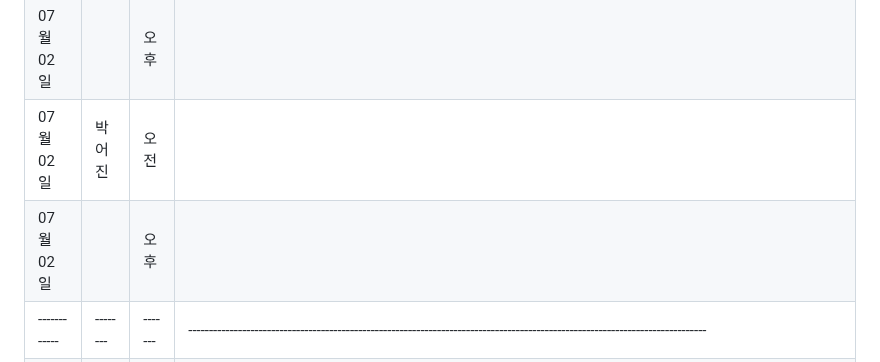
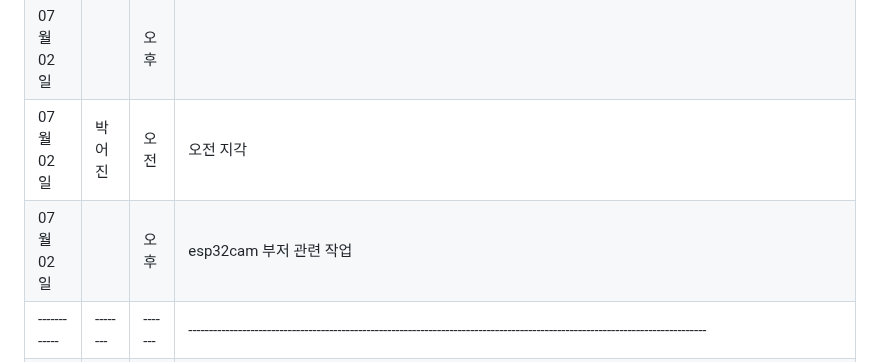
Before and after one commit to PiriKIM/KUiotFinalProject, a Markdown page: README.md, the part around the change. Rendered like a GitHub page.

```diff
--- a/README.md
+++ b/README.md
@@ -118,8 +118,8 @@ IoT 빅데이터 SW 개발자 과정 파이널 프로젝트
 | 07월 02일  |  | 오후  |                                               |
 | 07월 02일  | 송우림 | 오전  |                                          |
 | 07월 02일  |  | 오후  |                                                 |
-| 07월 02일  | 박어진 | 오전  |                                           |
-| 07월 02일  |  | 오후  |                                        |
+| 07월 02일  | 박어진 | 오전  |  오전 지각                                         |
+| 07월 02일  |  | 오후  |  esp32cam 부저 관련 작업                                       |
 |------------|--------|-------|-----------------------------------------------------------------------------------------------------------------------------|
 | 07월 03일  | 임윤진 | 오전  |                                            |
 | 07월 03일  |  | 오후  |                                          |
```
